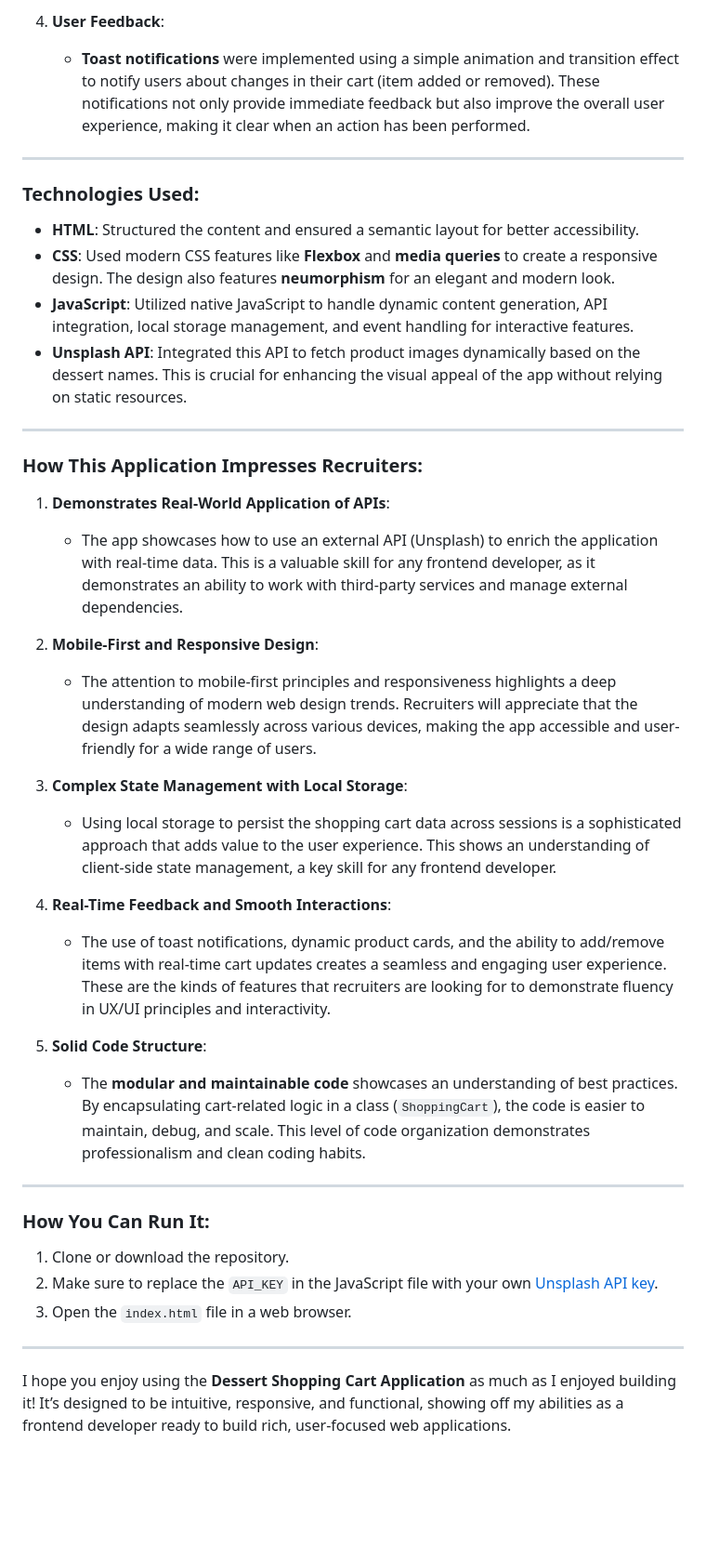
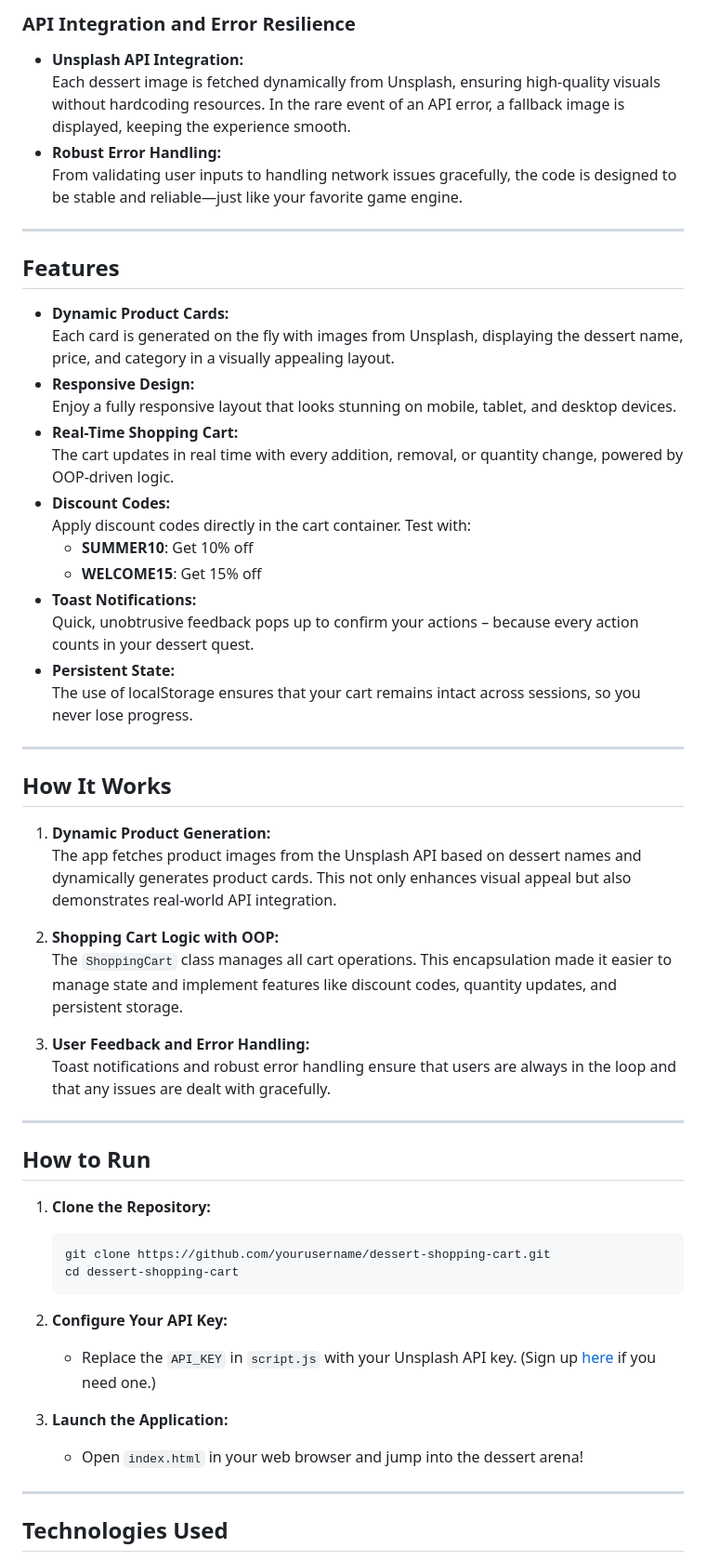
Before and after one commit to MduduziNdlovu-dev/OOP-With-Cart, a Markdown page: readme.md, the part around the change printed below. Shown: that part at 93% size. Drawn GitHub-style; blank space fills up the shorter version.

````diff
--- a/readme.md
+++ b/readme.md
@@ -42,43 +30,59 @@ Welcome to the **Dessert Shopping Cart Application**! This application was creat
 
-4. **User Feedback**:
-   - **Toast notifications** were implemented using a simple animation and transition effect to notify users about changes in their cart (item added or removed). These notifications not only provide immediate feedback but also improve the overall user experience, making it clear when an action has been performed.
+### **API Integration and Error Resilience**
+- **Unsplash API Integration:**
+  Each dessert image is fetched dynamically from Unsplash, ensuring high-quality visuals without hardcoding resources. In the rare event of an API error, a fallback image is displayed, keeping the experience smooth.
+- **Robust Error Handling:**
+  From validating user inputs to handling network issues gracefully, the code is designed to be stable and reliable—just like your favorite game engine.
 
 ---
 
-### Technologies Used:
+## Features
 
-- **HTML**: Structured the content and ensured a semantic layout for better accessibility.
-- **CSS**: Used modern CSS features like **Flexbox** and **media queries** to create a responsive design. The design also features **neumorphism** for an elegant and modern look.
-- **JavaScript**: Utilized native JavaScript to handle dynamic content generation, API integration, local storage management, and event handling for interactive features.
-- **Unsplash API**: Integrated this API to fetch product images dynamically based on the dessert names. This is crucial for enhancing the visual appeal of the app without relying on static resources.
+- **Dynamic Product Cards:**
+  Each card is generated on the fly with images from Unsplash, displaying the dessert name, price, and category in a visually appealing layout.
+- **Responsive Design:**
+  Enjoy a fully responsive layout that looks stunning on mobile, tablet, and desktop devices.
+- **Real-Time Shopping Cart:**
+  The cart updates in real time with every addition, removal, or quantity change, powered by OOP-driven logic.
+- **Discount Codes:**
+  Apply discount codes directly in the cart container. Test with:
+  - **SUMMER10**: Get 10% off
+  - **WELCOME15**: Get 15% off
+- **Toast Notifications:**
+  Quick, unobtrusive feedback pops up to confirm your actions – because every action counts in your dessert quest.
+- **Persistent State:**
+  The use of localStorage ensures that your cart remains intact across sessions, so you never lose progress.
 
 ---
 
-### How This Application Impresses Recruiters:
+## How It Works
 
-1. **Demonstrates Real-World Application of APIs**:
-   - The app showcases how to use an external API (Unsplash) to enrich the application with real-time data. This is a valuable skill for any frontend developer, as it demonstrates an ability to work with third-party services and manage external dependencies.
+1. **Dynamic Product Generation:**
+   The app fetches product images from the Unsplash API based on dessert names and dynamically generates product cards. This not only enhances visual appeal but also demonstrates real-world API integration.
 
-2. **Mobile-First and Responsive Design**:
-   - The attention to mobile-first principles and responsiveness highlights a deep understanding of modern web design trends. Recruiters will appreciate that the design adapts seamlessly across various devices, making the app accessible and user-friendly for a wide range of users.
+2. **Shopping Cart Logic with OOP:**
+   The `ShoppingCart` class manages all cart operations. This encapsulation made it easier to manage state and implement features like discount codes, quantity updates, and persistent storage.
 
-3. **Complex State Management with Local Storage**:
-   - Using local storage to persist the shopping cart data across sessions is a sophisticated approach that adds value to the user experience. This shows an understanding of client-side state management, a key skill for any frontend developer.
-
-4. **Real-Time Feedback and Smooth Interactions**:
-   - The use of toast notifications, dynamic product cards, and the ability to add/remove items with real-time cart updates creates a seamless and engaging user experience. These are the kinds of features that recruiters are looking for to demonstrate fluency in UX/UI principles and interactivity.
-
-5. **Solid Code Structure**:
-   - The **modular and maintainable code** showcases an understanding of best practices. By encapsulating cart-related logic in a class (`ShoppingCart`), the code is easier to maintain, debug, and scale. This level of code organization demonstrates professionalism and clean coding habits.
+3. **User Feedback and Error Handling:**
+   Toast notifications and robust error handling ensure that users are always in the loop and that any issues are dealt with gracefully.
 
 ---
 
-### How You Can Run It:
-1. Clone or download the repository.
-2. Make sure to replace the `API_KEY` in the JavaScript file with your own [Unsplash API key](https://unsplash.com/developers).
-3. Open the `index.html` file in a web browser.
+## How to Run
+
+1. **Clone the Repository:**
+   ```bash
+   git clone https://github.com/yourusername/dessert-shopping-cart.git
+   cd dessert-shopping-cart
+   ```
+
+2. **Configure Your API Key:**
+   - Replace the `API_KEY` in `script.js` with your Unsplash API key. (Sign up [here](https://unsplash.com/developers) if you need one.)
+
+3. **Launch the Application:**
+   - Open `index.html` in your web browser and jump into the dessert arena!
 
 ---
 
-I hope you enjoy using the **Dessert Shopping Cart Application** as much as I enjoyed building it! It’s designed to be intuitive, responsive, and functional, showing off my abilities as a frontend developer ready to build rich, user-focused web applications.
+## Technologies Used
 
````
Also changed, not shown: other parts of readme.md (+40 -34 lines), image.png (added).
